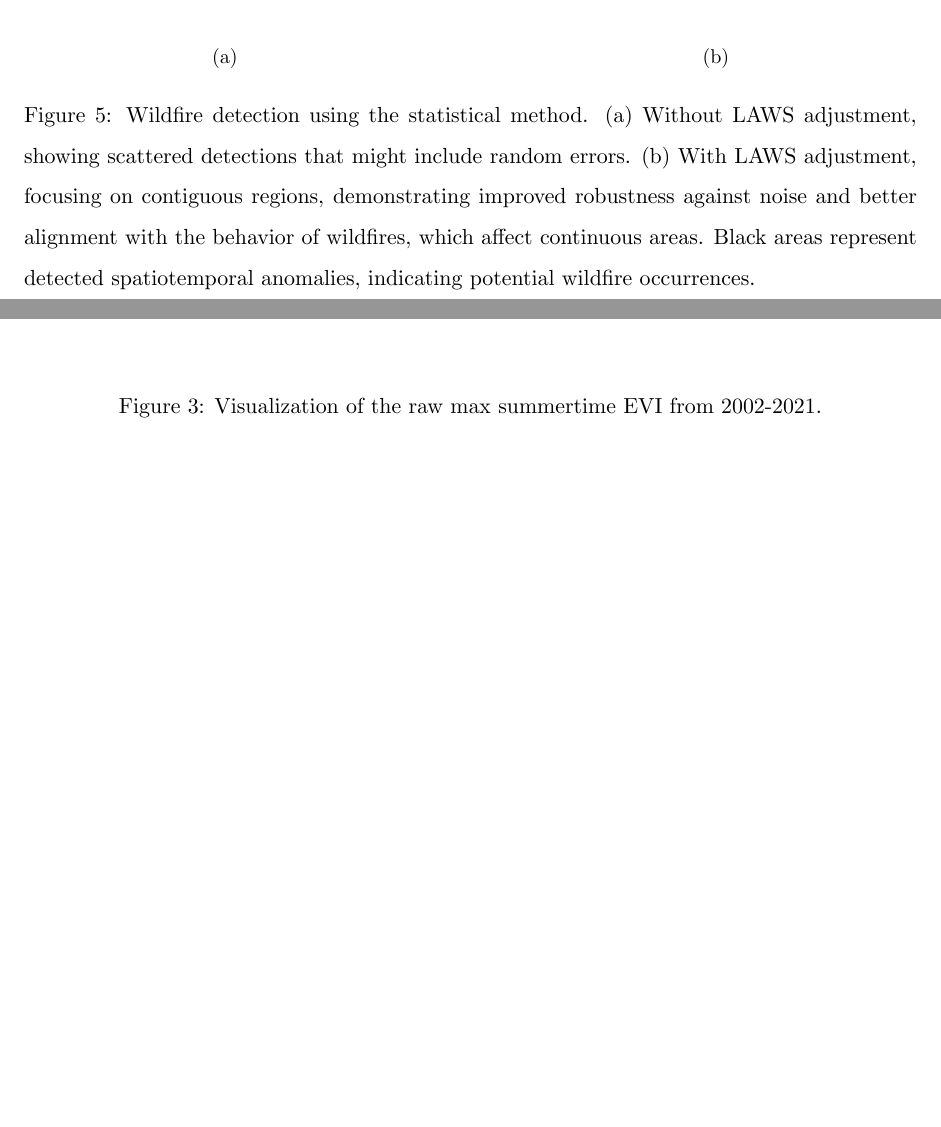
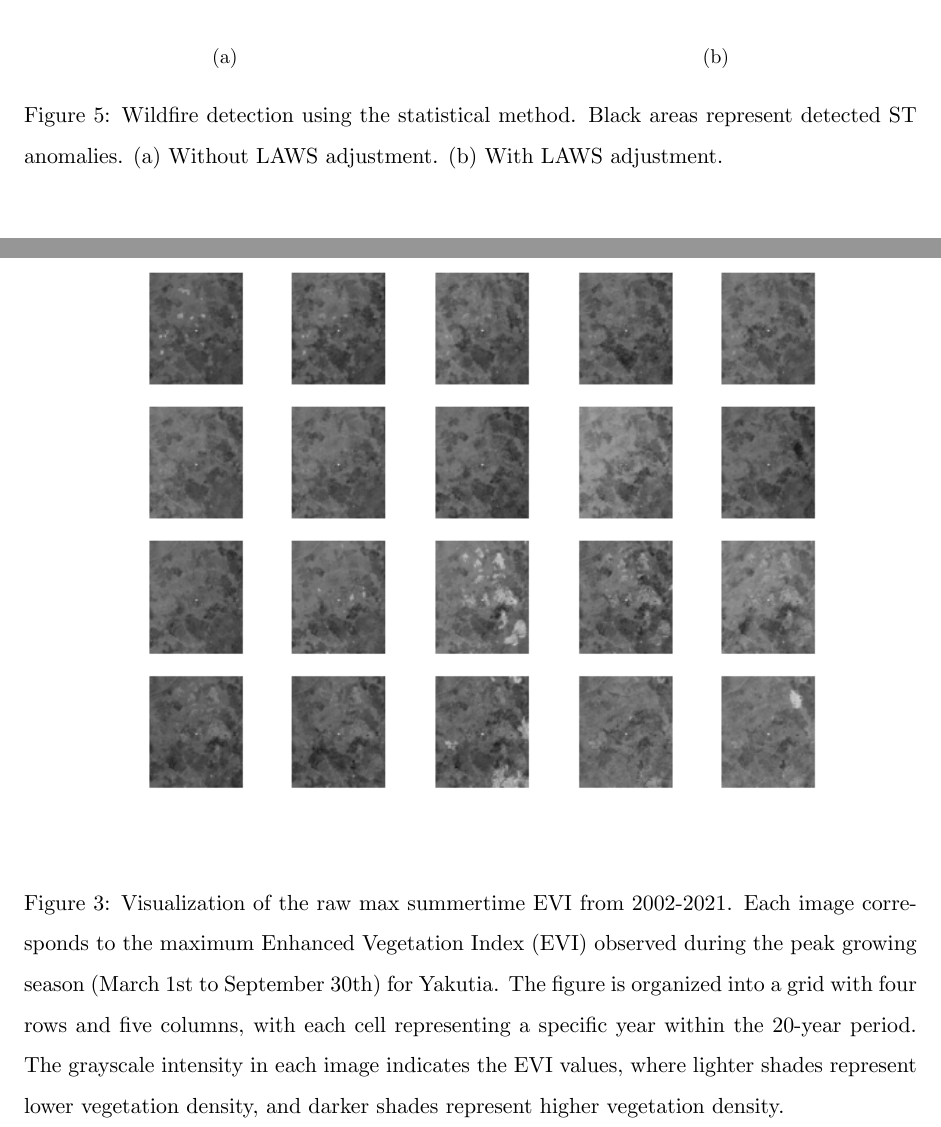
Before and after one commit to KEHUIYAO/thesis, a LaTeX paper (spatiotemporal_anomaly_detection/writings/main.tex): two parts of pages 19 and 25 of 28, joined at a grey line, cut so that both start at the same text, the shorter picture padded with empty space. The pictures show the PDF file spatiotemporal_anomaly_detection/writings/main.pdf that the author committed with the source.

Commit message:
figure caption modification

```diff
--- a/spatiotemporal_anomaly_detection/writings/main.tex
+++ b/spatiotemporal_anomaly_detection/writings/main.tex
@@ -480,7 +480,7 @@ The Sakha Republic, also known as Yakutia, is a vast region in the Russian Feder
 \begin{figure}[h!]
     \centering
     \includegraphics[width=\textwidth]{../figure/raw_data}
-    \caption{Visualization of the raw max summertime EVI from 2002-2021. }
+    \caption{Visualization of the raw max summertime EVI from 2002-2021. Each image corresponds to the maximum Enhanced Vegetation Index (EVI) observed during the peak growing season (March 1st to September 30th) for Yakutia. The figure is organized into a grid with four rows and five columns, with each cell representing a specific year within the 20-year period. The grayscale intensity in each image indicates the EVI values, where lighter shades represent lower vegetation density, and darker shades represent higher vegetation density.}
     \label{fig: real data}
 \end{figure}
 
@@ -515,7 +515,7 @@ The standalone versions of both methods show many scattered detections over the
          \includegraphics[width=\textwidth]{../figure/nn_laws.png}
          \caption{}
      \end{subfigure}
-         \caption{Wildfire detection using the NN-based method. (a) Without LAWS adjustment, showing scattered detections that might include random errors. (b) With LAWS adjustment, focusing on contiguous regions, demonstrating improved robustness against noise and better alignment with the behavior of wildfires, which affect continuous areas. Black areas represent detected spatiotemporal anomalies, indicating potential wildfire occurrences.}
+         \caption{Wildfire detection using the NN-based method. Black areas represent detected ST anomalies. (a) Without LAWS adjustment. (b) With LAWS adjustment.}
       \label{fig: nn_real_data}
 \end{figure}
 
@@ -534,7 +534,7 @@ The standalone versions of both methods show many scattered detections over the
          \includegraphics[width=\textwidth]{../figure/statistical_method_laws}
          \caption{}
      \end{subfigure}
-         \caption{Wildfire detection using the statistical method. (a) Without LAWS adjustment, showing scattered detections that might include random errors. (b) With LAWS adjustment, focusing on contiguous regions, demonstrating improved robustness against noise and better alignment with the behavior of wildfires, which affect continuous areas. Black areas represent detected spatiotemporal anomalies, indicating potential wildfire occurrences.}
+         \caption{Wildfire detection using the statistical method. Black areas represent detected ST anomalies. (a) Without LAWS adjustment. (b) With LAWS adjustment.}
       \label{fig: statistical_method_real_data}
 \end{figure}
 
```
Also changed, not shown: spatiotemporal_anomaly_detection/writings/main.pdf, spatiotemporal_anomaly_detection/writings/main.tex (10 more changed lines).
